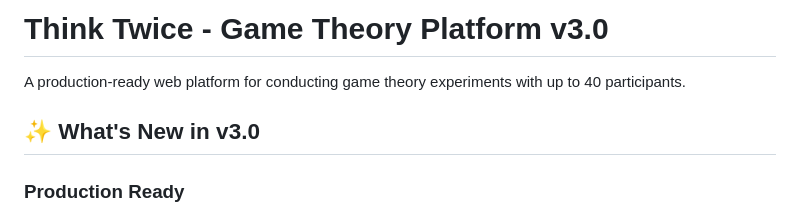
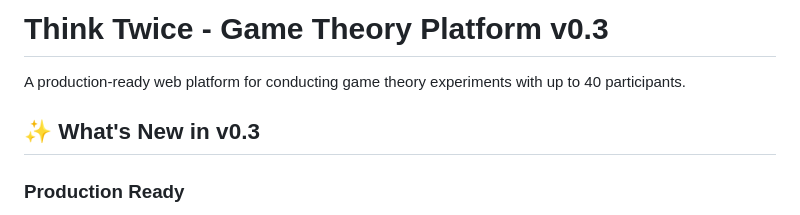
Before and after one commit to shantanu-urgunde-21/think-twice-V0.3, a Markdown page: README.md, the part around the change. Rendered like a GitHub page.

Commit message:
typo fix

```diff
--- a/README.md
+++ b/README.md
@@ -1,8 +1,8 @@
-# Think Twice - Game Theory Platform v3.0
+# Think Twice - Game Theory Platform v0.3
 
 A production-ready web platform for conducting game theory experiments with up to 40 participants.
 
-## ✨ What's New in v3.0
+## ✨ What's New in v0.3
 
 ### Production Ready
 - ✅ **Railway Deployment**: One-click deployment to Railway
```
